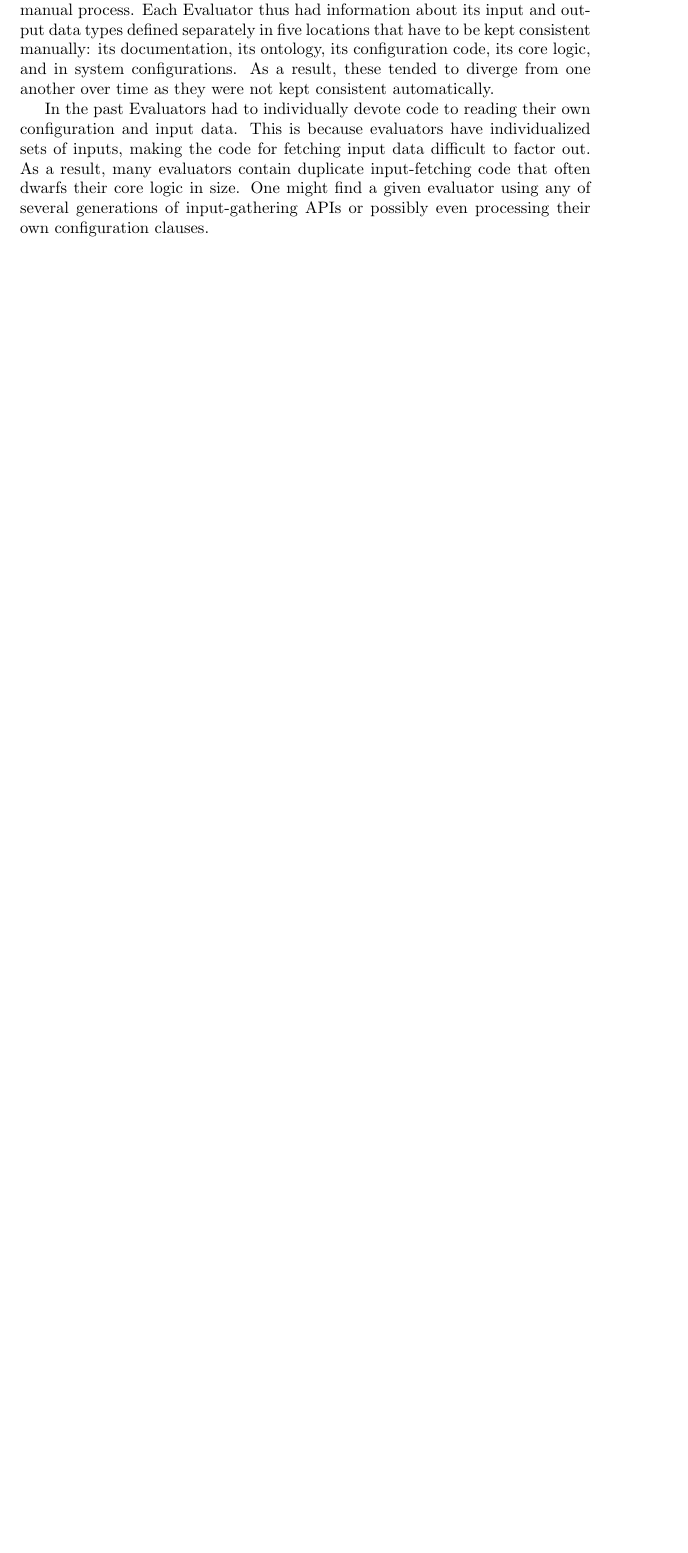
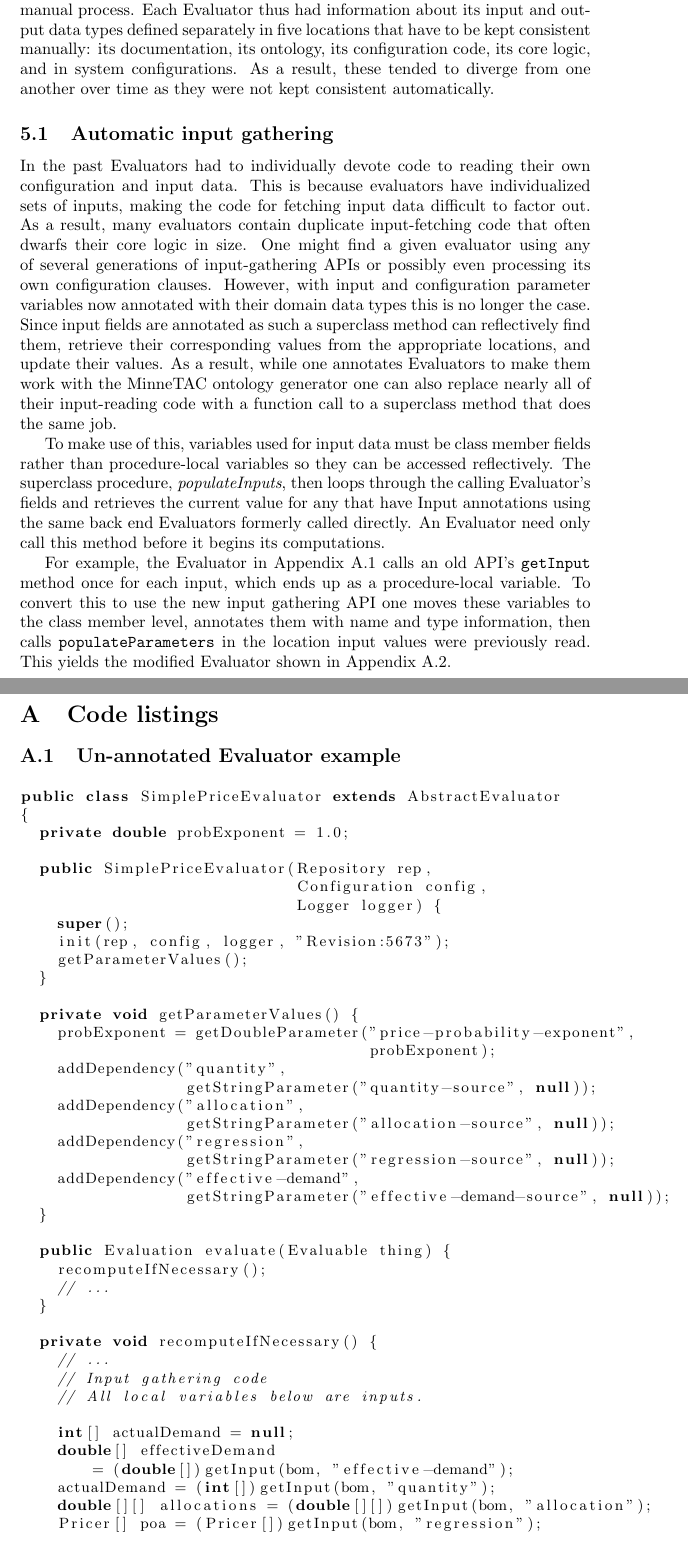
Before and after one commit to gholms/annotations2010, a LaTeX paper (annotations2010.tex): part of page 7 of 7 before the commit and two parts of pages 7 and 8 of 9 after it, the two joined at a grey line, cut so that both start at the same text, the shorter picture padded with empty space. Compiled offline with pdfLaTeX.

Commit message:
Automatic input gathering info; code listings

```diff
--- a/annotations2010.tex
+++ b/annotations2010.tex
@@ -294,4 +294,75 @@ This is a problem for % TODO:  finish me
 For this scheme to work one needs to define an ontological class for each Evaluator.  With our previous code base this was impossible to do programmatically because Java only had knowledge of its native data types, which are less specific than the domain data types needed by the ontology.  Since domain information was specified solely in the documentation, writing these classes was strictly a manual process.
 Each Evaluator thus had information about its input and output data types defined separately in five locations that have to be kept consistent manually:  its documentation, its ontology, its configuration code, its core logic, and in system configurations.  As a result, these tended to diverge from one another over time as they were not kept consistent automatically.
 
-In the past Evaluators had to individually devote code to reading their own configuration and input data.  This is because evaluators have individualized sets of inputs, making the code for fetching input data difficult to factor out.  As a result, many evaluators contain duplicate input-fetching code that often dwarfs their core logic in size.  One might find a given evaluator using any of several generations of input-gathering APIs or possibly even processing their own configuration clauses.
+% TODO:  fields before and after annotation
+
+
+
+\subsection{Automatic input gathering}
+
+In the past Evaluators had to individually devote code to reading their own configuration and input data.
+This is because evaluators have individualized sets of inputs, making the code for fetching input data difficult to factor out.
+As a result, many evaluators contain duplicate input-fetching code that often dwarfs their core logic in size.
+One might find a given evaluator using any of several generations of input-gathering APIs or possibly even processing its own configuration clauses.
+However, with input and configuration parameter variables now annotated with their domain data types this is no longer the case.
+Since input fields are annotated as such a superclass method can reflectively find them, retrieve their corresponding values from the appropriate locations, and update their values.
+As a result, while one annotates Evaluators to make them work with the MinneTAC ontology generator one can also replace nearly all of their input-reading code with a function call to a superclass method that does the same job.
+
+To make use of this, variables used for input data must be class member fields rather than procedure-local variables so they can be accessed reflectively.
+The superclass procedure, \emph{populateInputs}, then loops through the calling Evaluator's fields and retrieves the current value for any that have Input annotations using the same back end Evaluators formerly called directly.
+An Evaluator need only call this method before it begins its computations.
+
+For example, the Evaluator in Appendix \ref{sec:unannotatedeval} calls an old API's \texttt{getInput} method once for each input, which ends up as a procedure-local variable.
+To convert this to use the new input gathering API one moves these variables to the class member level, annotates them with name and type information, then calls \texttt{populateParameters} in the location input values were previously read.  This yields the modified Evaluator shown in Appendix \ref{sec:annotatedeval}.
+
+\clearpage
+\appendix
+
+\section{Code listings}
+
+\subsection{Un-annotated Evaluator example}
+\label{sec:unannotatedeval}
+
+{\small
+\begin{lstlisting}[language={Java}]
+public class SimplePriceEvaluator extends AbstractEvaluator
+{
+  private double probExponent = 1.0;
+
+  public SimplePriceEvaluator(Repository rep,
+                              Configuration config,
+                              Logger logger) {
+    super();
+    init(rep, config, logger, "Revision:5673");
+    getParameterValues();
+  }
+
+  private void getParameterValues() {
+    probExponent = getDoubleParameter("price-probability-exponent",
+                                      probExponent);
+    addDependency("quantity",
+                  getStringParameter("quantity-source", null));
+    addDependency("allocation",
+                  getStringParameter("allocation-source", null));
+    addDependency("regression",
+                  getStringParameter("regression-source", null));
+    addDependency("effective-demand",
+                  getStringParameter("effective-demand-source", null));
+  }
+
+  public Evaluation evaluate(Evaluable thing) {
+    recomputeIfNecessary();
+    // ...
+  }
+
+  private void recomputeIfNecessary() {
+    // ...
+    // Input gathering code
+    // All local variables below are inputs.
+
+    int[] actualDemand = null;
+    double[] effectiveDemand
+        = (double[])getInput(bom, "effective-demand");
+    actualDemand = (int[])getInput(bom, "quantity");
+    double[][] allocations = (double[][])getInput(bom, "allocation");
+    Pricer[] poa = (Pricer[])getInput(bom, "regression");
```
Also changed, not shown: annotations2010.tex (60 more changed lines).
